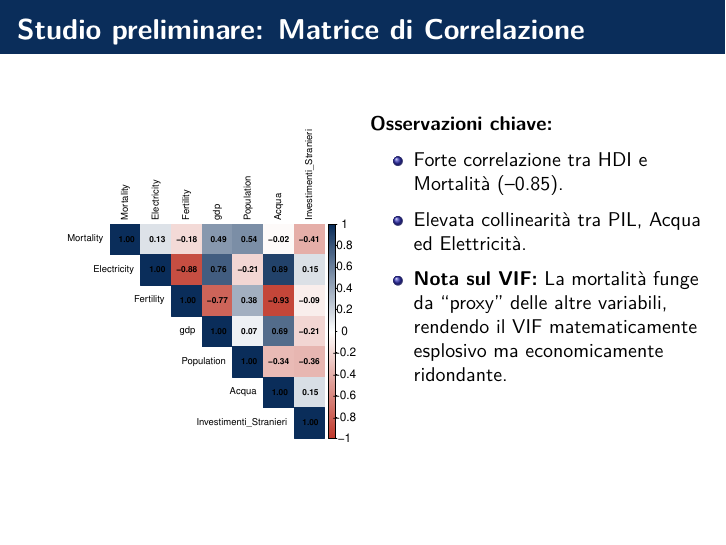
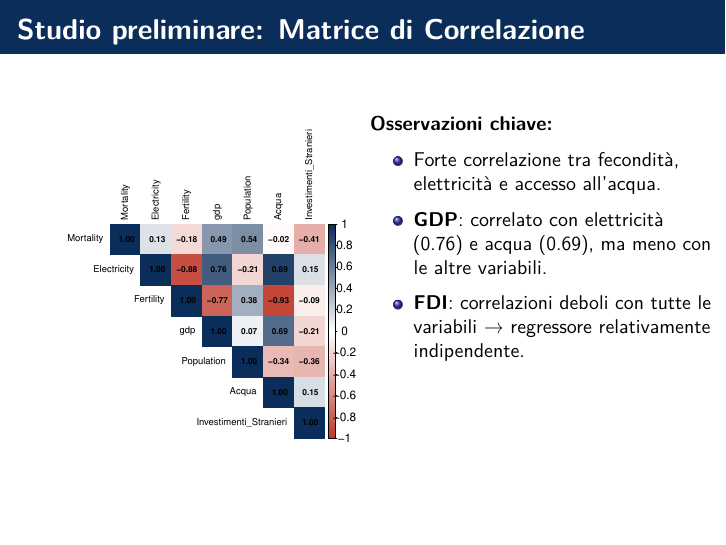
Before and after one commit to michettisss/Progetto-Banche-Dati-F, a Quarto document (pres.final.qmd): page 6 of 25. The pictures show the output file pres.final.pdf that the author committed with the source.

Commit message:
slide correlazione

```diff
--- a/pres.final.qmd
+++ b/pres.final.qmd
@@ -265,9 +264,9 @@ corrplot(cor_matrix, method="color", type="upper",
 \small
 \textbf{Osservazioni chiave:}
 \begin{itemize}
-  \item Forte correlazione tra HDI e Mortalità (--0.85).
-  \item Elevata collinearità tra PIL, Acqua ed Elettricità.
-  \item \textbf{Nota sul VIF:} La mortalità funge da ``proxy'' delle altre variabili, rendendo il VIF matematicamente esplosivo ma economicamente ridondante.
+  \item Forte correlazione tra fecondità, elettricità e accesso all'acqua.
+  \item \textbf{GDP}: correlato con elettricità (0.76) e acqua (0.69), ma meno con le altre variabili.
+  \item \textbf{FDI}: correlazioni deboli con tutte le variabili → regressore relativamente indipendente.
 \end{itemize}
 :::
 ::::::
```
Also changed, not shown: pres.final.pdf, pres.final.qmd (1 more changed lines).
